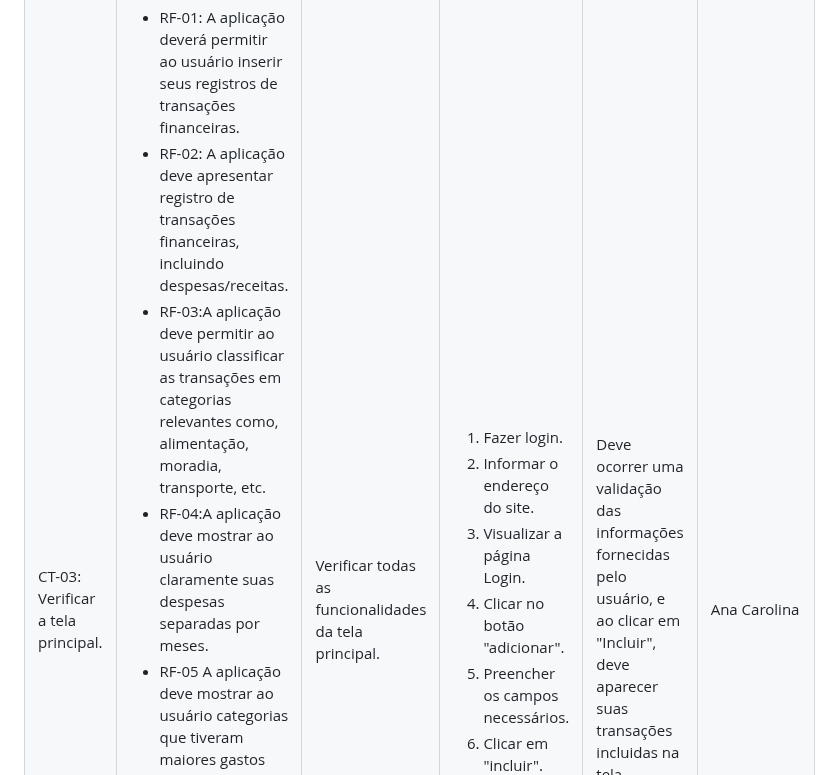
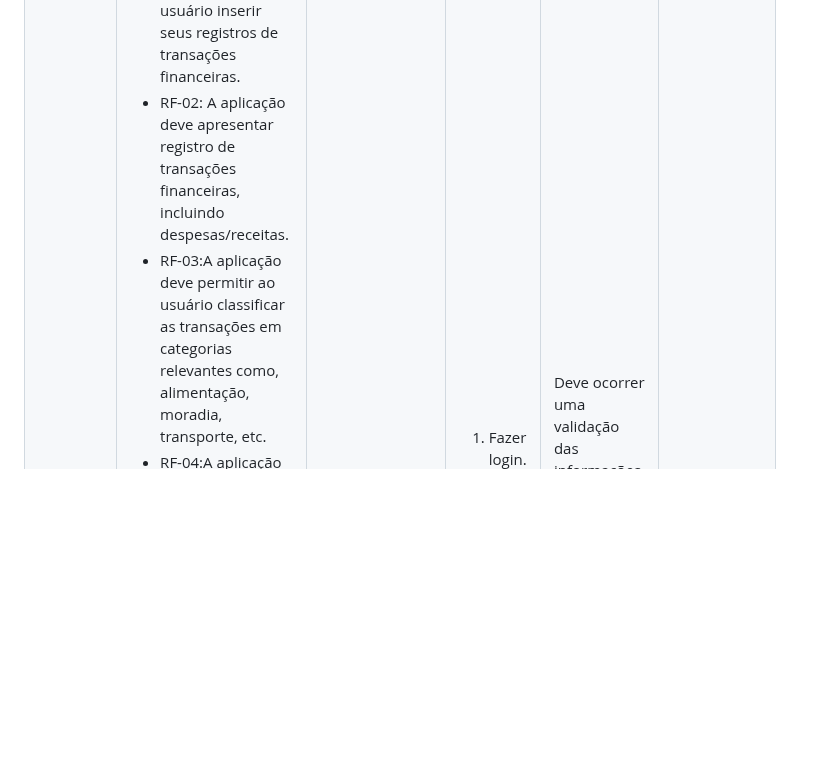
Before and after one commit to ICEI-PUC-Minas-PMV-ADS/pmv-ads-2024-1-e1-proj-web-t10-pmv-ads-2024-1-e1-proj-financeiro, a Markdown page: documentos/07-Plano_de_Testes_de_Software.md, the part around the change. GitHub-like rendering; blank space fills up the shorter version.

```diff
--- a/documentos/07-Plano_de_Testes_de_Software.md
+++ b/documentos/07-Plano_de_Testes_de_Software.md
@@ -99,11 +99,13 @@ Os requisitos para realização dos testes de software são:
   <td>
    <ol>
     <li>Fazer login.</li>
-    <li>Informar o endereço do site.</li>
-    <li>Visualizar a página Login.</li>
-    <li>Clicar no botão "adicionar".</li>
-    <li>Preencher os campos necessários.</li>
-    <li>Clicar em "incluir".</li>
+    <li>              </li>
+    <li>               </li>
+    <li>                </li>
+    <li>                 </li>
+    <li>                  </li>
+     <li>                  </li>
+     <li>                  </li>
    </ol>
    </td>
   <td>Deve ocorrer uma validação das informações fornecidas pelo usuário, e ao clicar em "Incluir", deve aparecer  suas transações incluidas na tela.</td>
```
